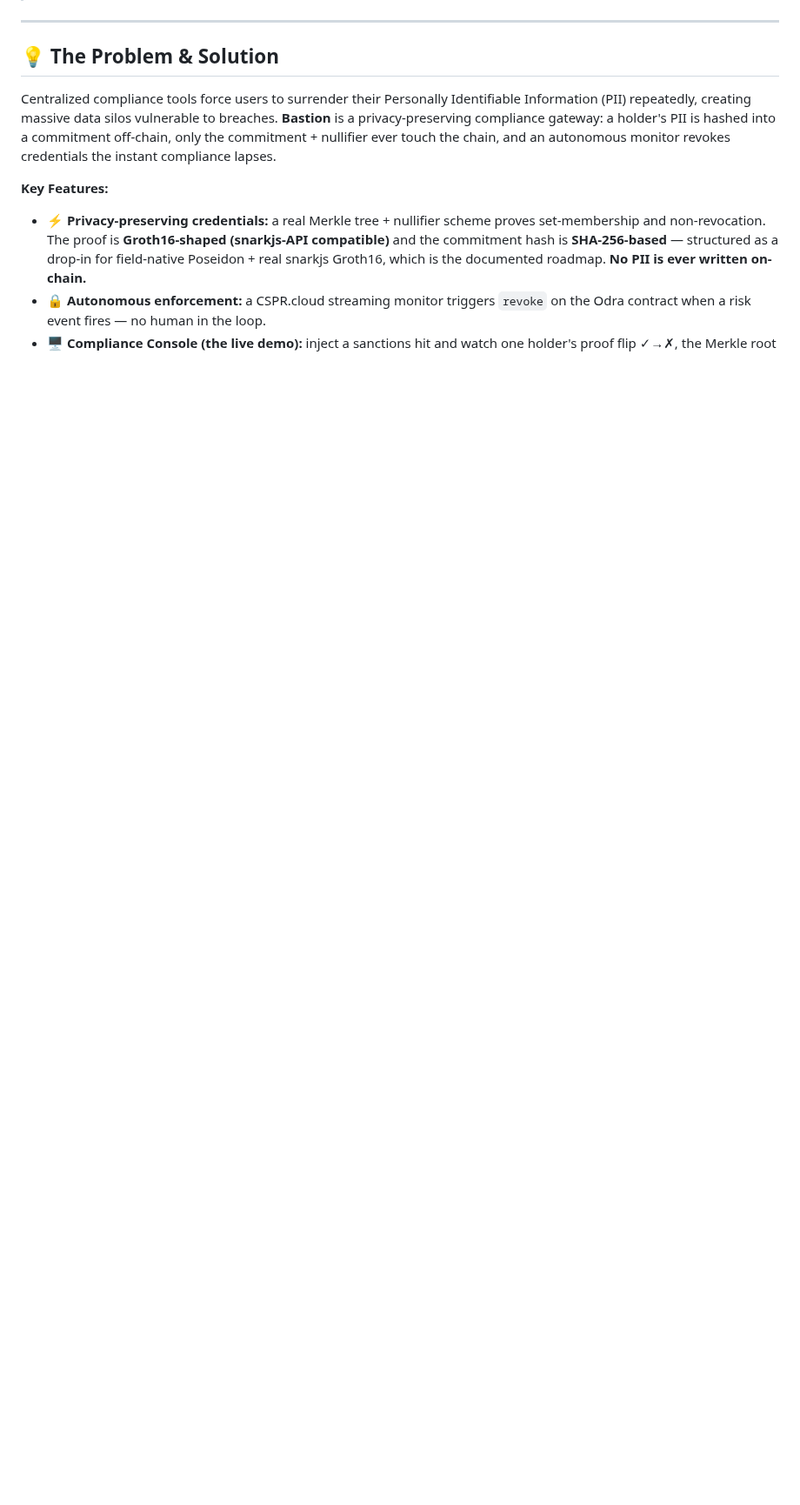
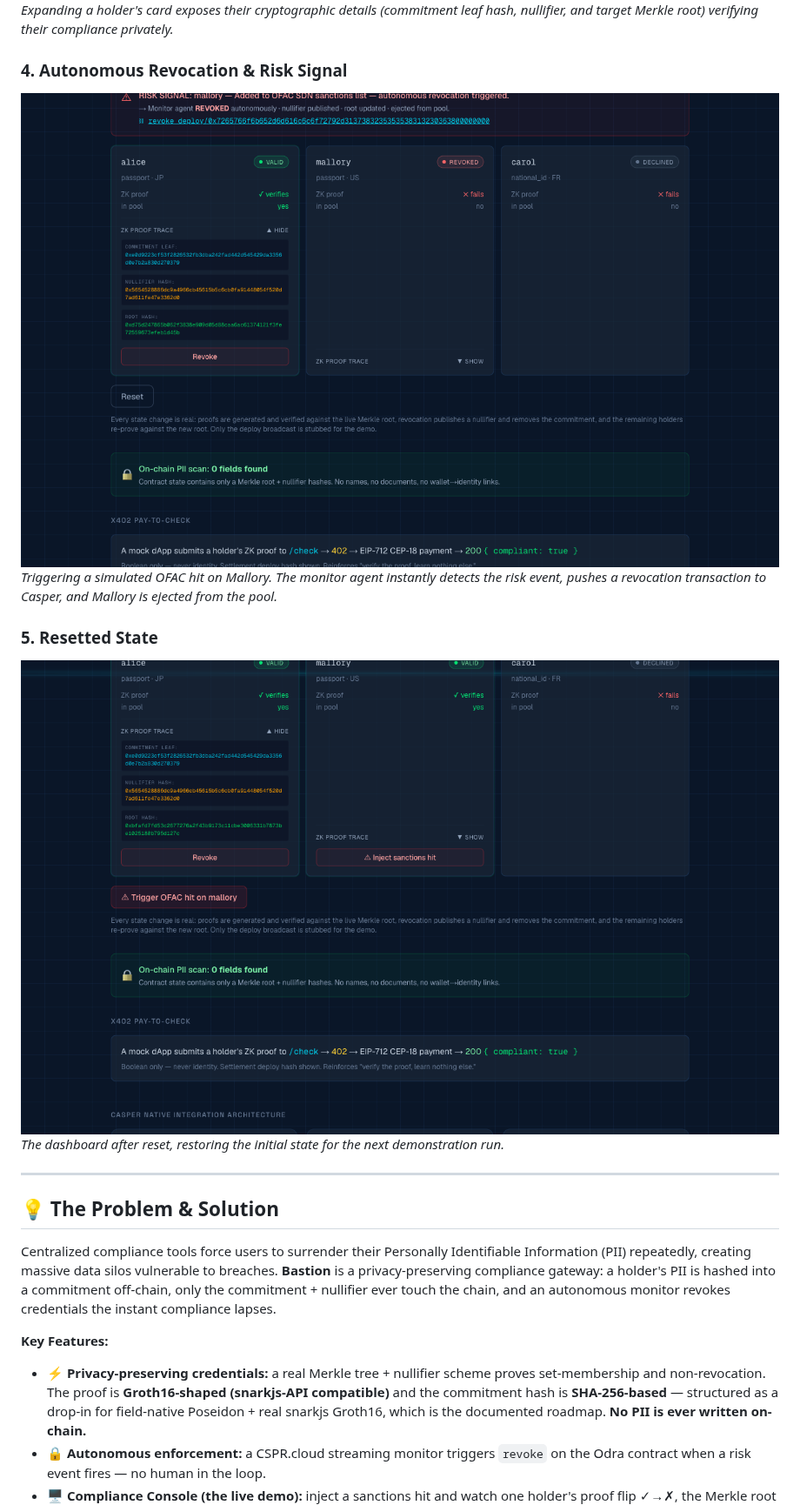
Before and after one commit to edycutjong/bastion, a Markdown page: README.md, the part around one of its changes. Shown at 87% size. GitHub-like rendering; pictures changed too: docs/screenshots/04-ofac-hit-triggered.png (added), docs/screenshots/05-resetted.png (added); blank space fills up the shorter version.

Commit message:
docs(readme): add step-by-step screenshots walkthrough

```diff
--- a/README.md
+++ b/README.md
@@ -35,3 +51,18 @@
+*Expanding a holder's card exposes their cryptographic details (commitment leaf hash, nullifier, and target Merkle root) verifying their compliance privately.*
+
+### 4. Autonomous Revocation & Risk Signal
+<div align="center">
+  <img src="docs/screenshots/04-ofac-hit-triggered.png" alt="Autonomous Revocation" width="100%">
+</div>
+
+*Triggering a simulated OFAC hit on Mallory. The monitor agent instantly detects the risk event, pushes a revocation transaction to Casper, and Mallory is ejected from the pool.*
+
+### 5. Resetted State
+<div align="center">
+  <img src="docs/screenshots/05-resetted.png" alt="Resetted State" width="100%">
+</div>
+
+*The dashboard after reset, restoring the initial state for the next demonstration run.*
 
 ---
 
```
Also changed, not shown: other parts of README.md (+26 -4 lines), docs/screenshots/01-initial-dashboard.png (added), docs/screenshots/02-compliance-console.png (added), docs/screenshots/03-zk-proof-trace-alice.png (added), 2 other files.
